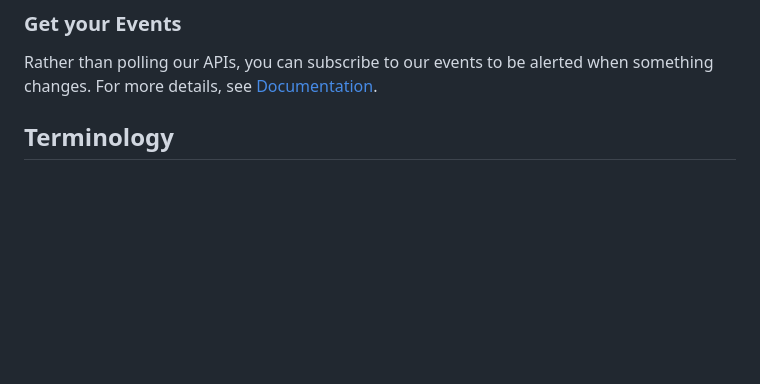
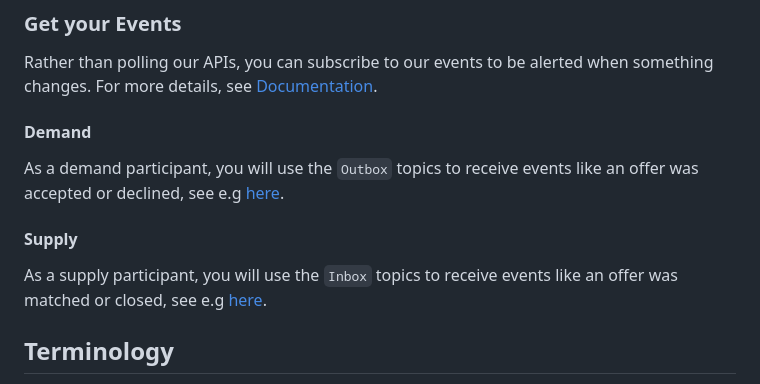
Before and after one commit to AlayaCare/alayamarket-external-docs, a Markdown page: docs/user_guide/README.md, the part around the change. GitHub-like rendering; blank space fills up the shorter version.

```diff
--- a/docs/user_guide/README.md
+++ b/docs/user_guide/README.md
@@ -77,6 +77,11 @@ For the complete HTTP API specifications, see [Documentation](#documentation).
 ### Get your Events
 Rather than polling our APIs, you can subscribe to our events to be alerted when something changes. For more details, see [Documentation](#documentation).
 
+#### Demand
+As a demand participant, you will use the `Outbox` topics to receive events like an offer was accepted or declined, see e.g [here](https://alayacare.github.io/alayamarket-external-docs/docs/offers/asyncapi.external.offers/#operation-subscribe-outbox-offers).
+
+#### Supply
+As a supply participant, you will use the `Inbox` topics to receive events like an offer was matched or closed, see e.g [here](https://alayacare.github.io/alayamarket-external-docs/docs/offers/asyncapi.external.offers/#operation-subscribe-inbox-offers).
 
 ## Terminology
   * `offer`: An offer to provide care to a client. This is created by an organization in demand of staff that cannot provide care themselves. The offer may be matched to multiple organizations that can supply their staff to provide the care.
```
